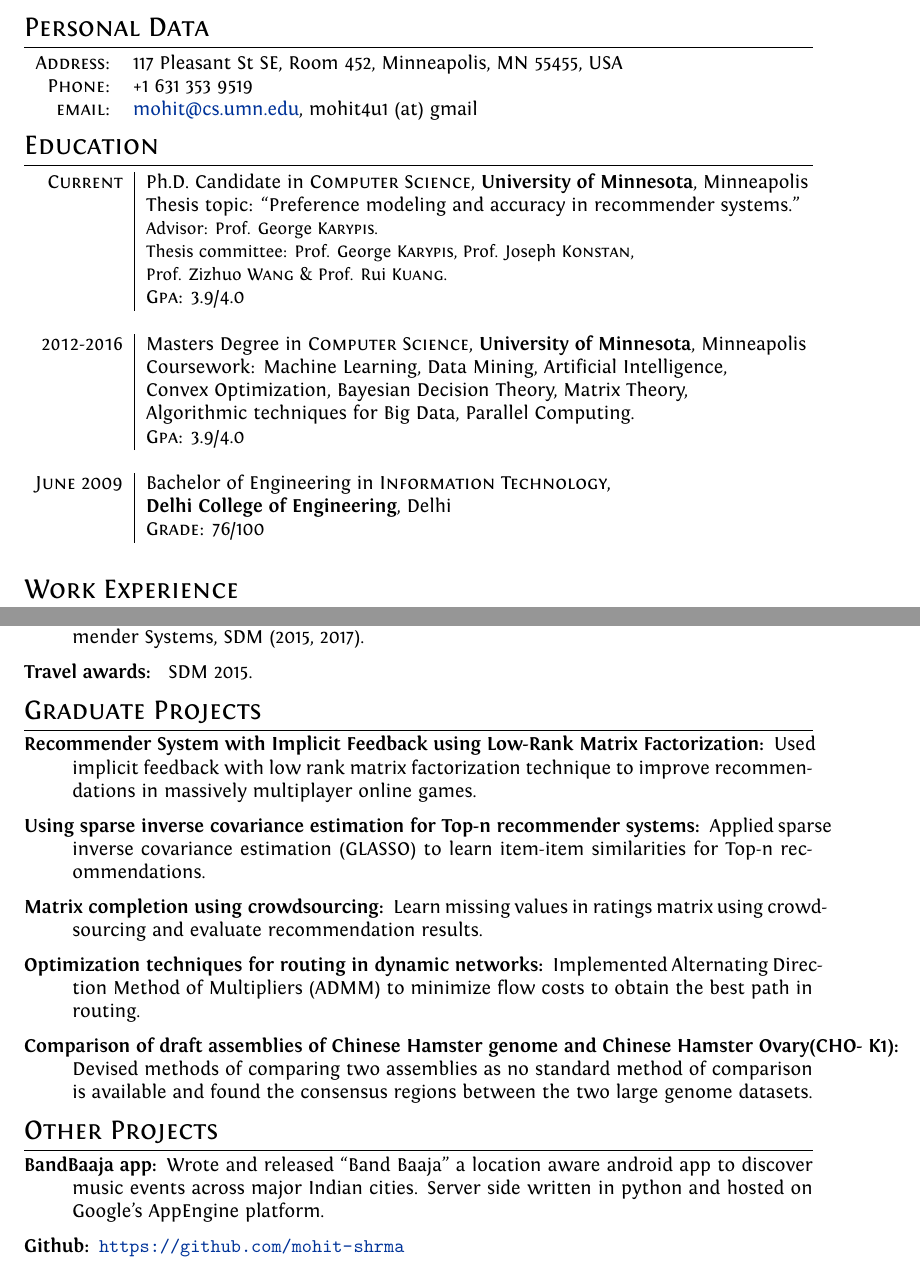
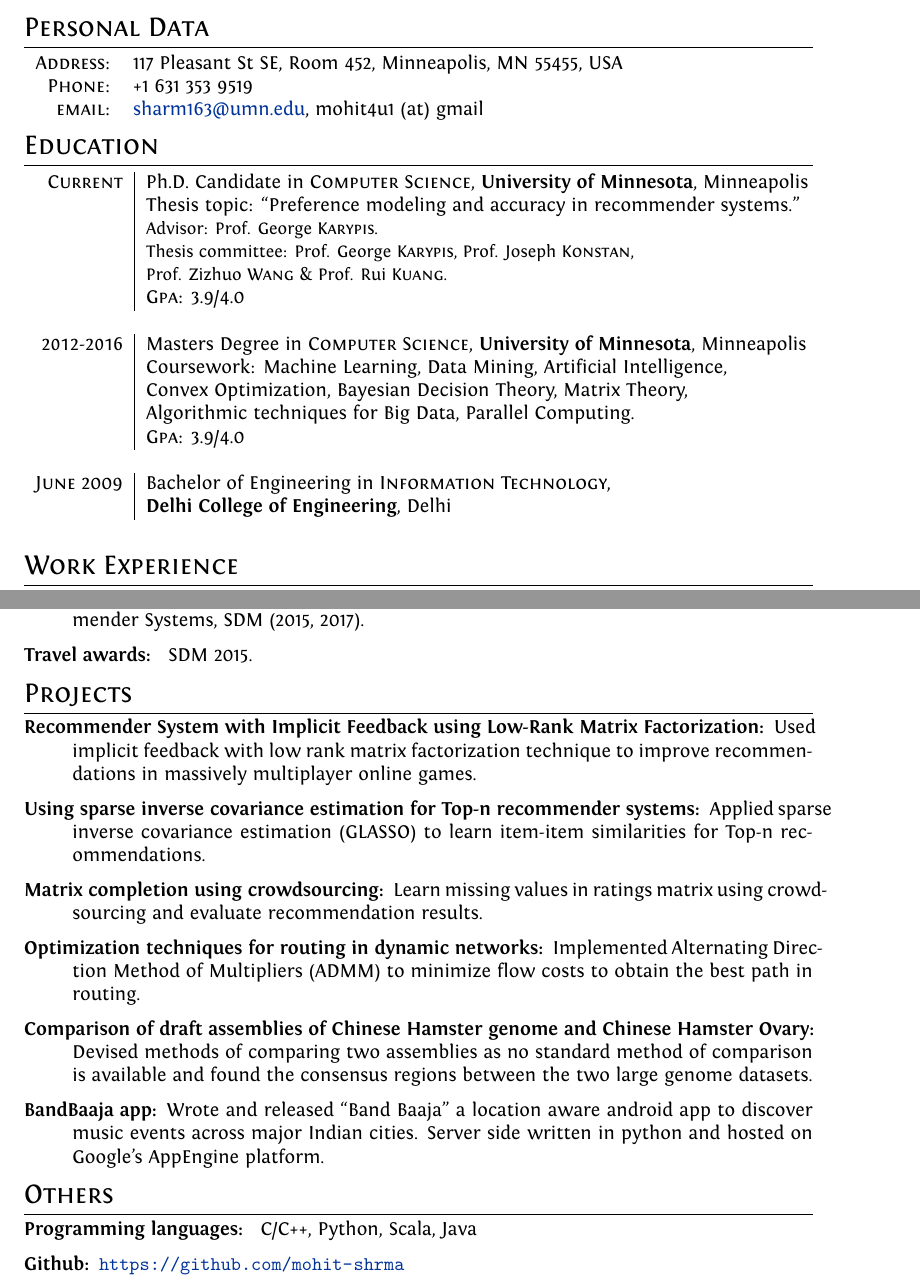
Before and after one commit to mohit-shrma/mohit-shrma.github.com, a LaTeX CV (tex/cv.tex): two parts of pages 1 and 2 of 2, joined at a grey line, cut so that both start at the same text. Compiled offline with XeLaTeX.

Commit message:
updated cv

```diff
--- a/tex/cv.tex
+++ b/tex/cv.tex
@@ -79,7 +79,7 @@ ItalicFont = Fontin-Italic.otf
     \textsc{Address:}   & 117 Pleasant St SE, Room 452, Minneapolis, MN 55455, USA  \\
     \textsc{Phone:}     & +1 631 353 9519\\
     \textsc{email:}     &
-  \href{mailto:mohit@cs.umn.edu}{mohit@cs.umn.edu}, {mohit4u1 (at) gmail }
+  \href{mailto:sharm163@umn.edu}{sharm163@umn.edu}, {mohit4u1 (at) gmail }
 \end{tabular}
 
 %Section: Education
@@ -114,7 +114,7 @@ ItalicFont = Fontin-Italic.otf
       Technology}, \\
       &\textbf{Delhi College of Engineering}, Delhi\\
 %&Coursework: Algorithms, Data Structures, Operating System, Computer Networks\\
-&\textsc{Grade}: 76/100\\ %\textsc{Department Rank}: 9\\
+%&\textsc{Grade}: 76/100\\ %\textsc{Department Rank}: 9\\
 \multicolumn{2}{c}{}\\
 \end{tabular}
 
@@ -202,7 +202,7 @@ Minnesota}, MN\\
 \end{description}
 
 
-\section{Graduate Projects}
+\section{Projects}
 \begin{description}
   \item[Recommender System with Implicit Feedback using Low-Rank Matrix
     Factorization:] Used implicit feedback with low rank matrix factorization
@@ -216,9 +216,14 @@ Minnesota}, MN\\
     Alternating Direction Method of Multipliers (ADMM) to minimize flow costs to obtain
     the best path in routing.
   \item[Comparison of draft assemblies of Chinese Hamster genome and Chinese
-    Hamster Ovary(CHO- K1):] Devised methods of comparing two assemblies as no
+    Hamster Ovary:] Devised methods of comparing two assemblies as no
     standard method of comparison is available and found the consensus regions
     between the two large genome datasets.
+  \item[BandBaaja app:] Wrote and released “Band Baaja” a location
+    aware android app to discover music events across major Indian cities. Server
+    side written in python and hosted on Google’s AppEngine platform.
+  %\item[Cocktails app:] Wrote and released “Cocktails” app for Blackberry
+  %  Playbook tablet, Android tablets and iPad using HTML5.
 \end{description}
 
 
@@ -231,13 +236,9 @@ Minnesota}, MN\\
 \fi
 
 
-\section{Other Projects}
+\section{Others}
 \begin{description}
-  \item[BandBaaja app:] Wrote and released “Band Baaja” a location
-    aware android app to discover music events across major Indian cities. Server
-    side written in python and hosted on Google’s AppEngine platform.
-  %\item[Cocktails app:] Wrote and released “Cocktails” app for Blackberry
-  %  Playbook tablet, Android tablets and iPad using HTML5.
+  \item[Programming languages: ] C/C++, Python, Scala, Java
   \item[Github:] \url{https://github.com/mohit-shrma}
 \end{description}
 
```
Also changed, not shown: tex/pdf/cv.pdf.
